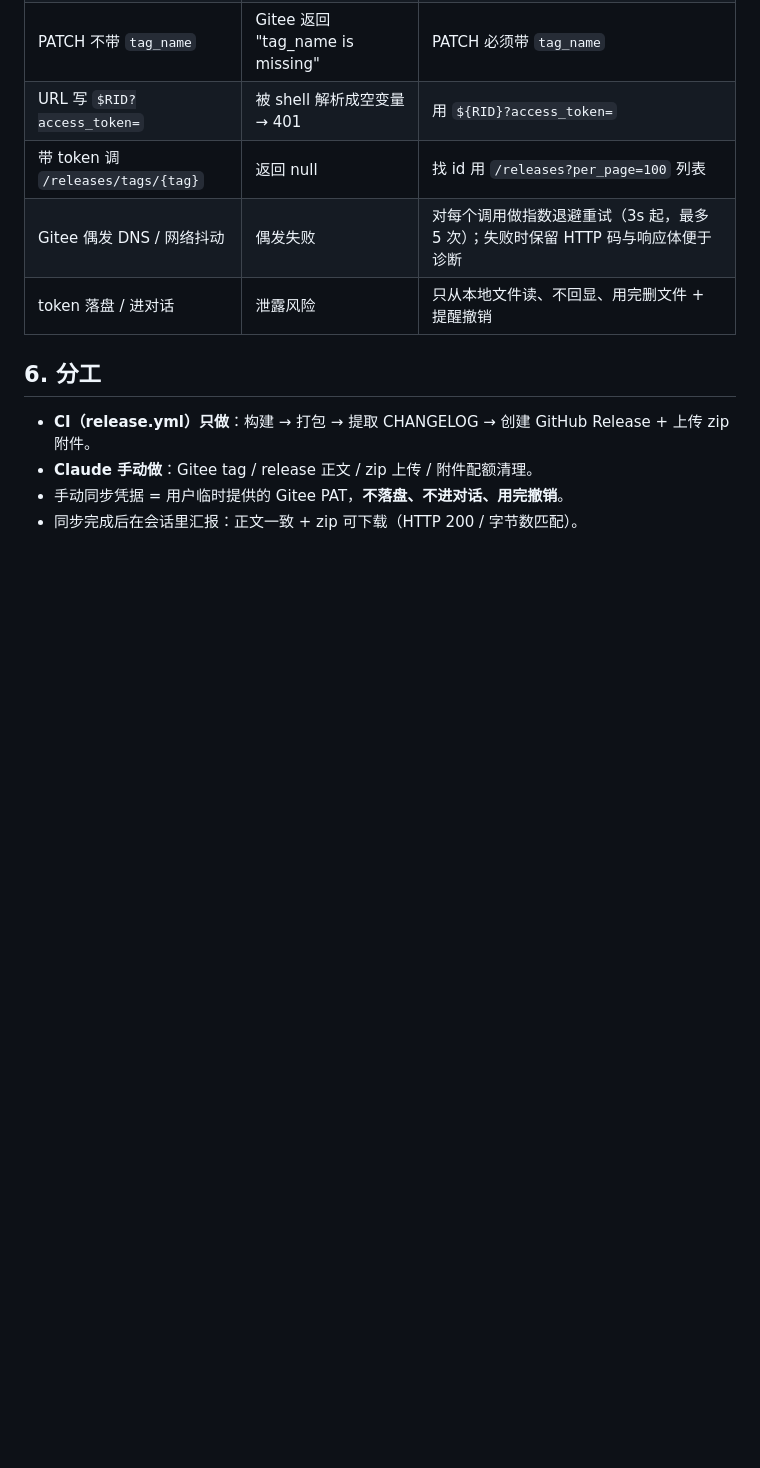
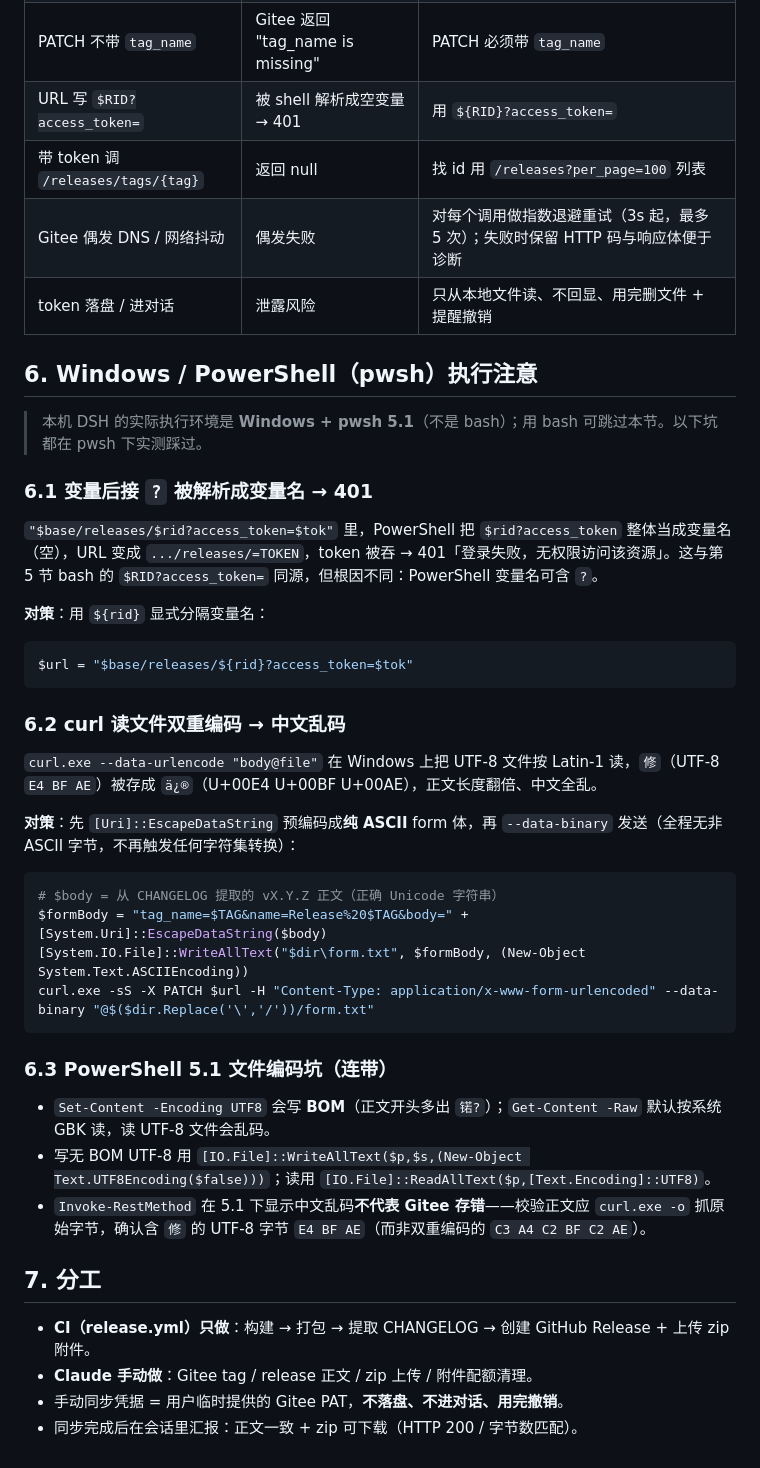
Before and after one commit to LinBanfang/ToDo, a Markdown page: docs/gitee-mirror.md, the part around the change. GitHub-like rendering; blank space fills up the shorter version.

Commit message:
docs: gitee-mirror 补充 Windows/pwsh 执行注意（变量解析 401 + curl 双重编码）

````diff
--- a/docs/gitee-mirror.md
+++ b/docs/gitee-mirror.md
@@ -154,7 +154,40 @@ curl -sIL --max-time 60 "https://gitee.com/$GITEE_OWNER/$REPO/releases/download/
 | Gitee 偶发 DNS / 网络抖动 | 偶发失败 | 对每个调用做指数退避重试（3s 起，最多 5 次）；失败时保留 HTTP 码与响应体便于诊断 |
 | token 落盘 / 进对话 | 泄露风险 | 只从本地文件读、不回显、用完删文件 + 提醒撤销 |
 
-## 6. 分工
+## 6. Windows / PowerShell（pwsh）执行注意
+
+> 本机 DSH 的实际执行环境是 **Windows + pwsh 5.1**（不是 bash）；用 bash 可跳过本节。以下坑都在 pwsh 下实测踩过。
+
+### 6.1 变量后接 `?` 被解析成变量名 → 401
+
+`"$base/releases/$rid?access_token=$tok"` 里，PowerShell 把 `$rid?access_token` 整体当成变量名（空），URL 变成 `.../releases/=TOKEN`，token 被吞 → 401「登录失败，无权限访问该资源」。这与第 5 节 bash 的 `$RID?access_token=` 同源，但根因不同：PowerShell 变量名可含 `?`。
+
+**对策**：用 `${rid}` 显式分隔变量名：
+
+```powershell
+$url = "$base/releases/${rid}?access_token=$tok"
+```
+
+### 6.2 curl 读文件双重编码 → 中文乱码
+
+`curl.exe --data-urlencode "body@file"` 在 Windows 上把 UTF-8 文件按 Latin-1 读，`修`（UTF-8 `E4 BF AE`）被存成 `ä¿®`（U+00E4 U+00BF U+00AE），正文长度翻倍、中文全乱。
+
+**对策**：先 `[Uri]::EscapeDataString` 预编码成**纯 ASCII** form 体，再 `--data-binary` 发送（全程无非 ASCII 字节，不再触发任何字符集转换）：
+
+```powershell
+# $body = 从 CHANGELOG 提取的 vX.Y.Z 正文（正确 Unicode 字符串）
+$formBody = "tag_name=$TAG&name=Release%20$TAG&body=" + [System.Uri]::EscapeDataString($body)
+[System.IO.File]::WriteAllText("$dir\form.txt", $formBody, (New-Object System.Text.ASCIIEncoding))
+curl.exe -sS -X PATCH $url -H "Content-Type: application/x-www-form-urlencoded" --data-binary "@$($dir.Replace('\','/'))/form.txt"
+```
+
+### 6.3 PowerShell 5.1 文件编码坑（连带）
+
+- `Set-Content -Encoding UTF8` 会写 **BOM**（正文开头多出 `锘?`）；`Get-Content -Raw` 默认按系统 GBK 读，读 UTF-8 文件会乱码。
+- 写无 BOM UTF-8 用 `[IO.File]::WriteAllText($p,$s,(New-Object Text.UTF8Encoding($false)))`；读用 `[IO.File]::ReadAllText($p,[Text.Encoding]::UTF8)`。
+- `Invoke-RestMethod` 在 5.1 下显示中文乱码**不代表 Gitee 存错**——校验正文应 `curl.exe -o` 抓原始字节，确认含 `修` 的 UTF-8 字节 `E4 BF AE`（而非双重编码的 `C3 A4 C2 BF C2 AE`）。
+
+## 7. 分工
 
 - **CI（release.yml）只做**：构建 → 打包 → 提取 CHANGELOG → 创建 GitHub Release + 上传 zip 附件。
 - **Claude 手动做**：Gitee tag / release 正文 / zip 上传 / 附件配额清理。
````
